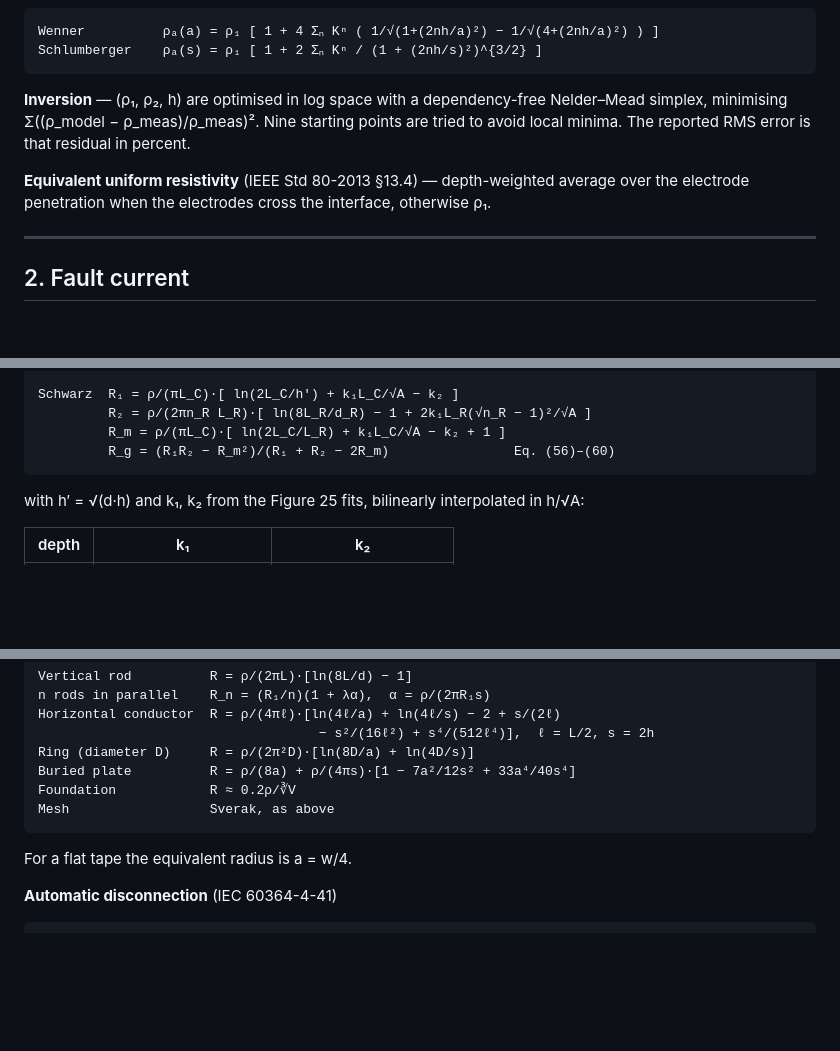
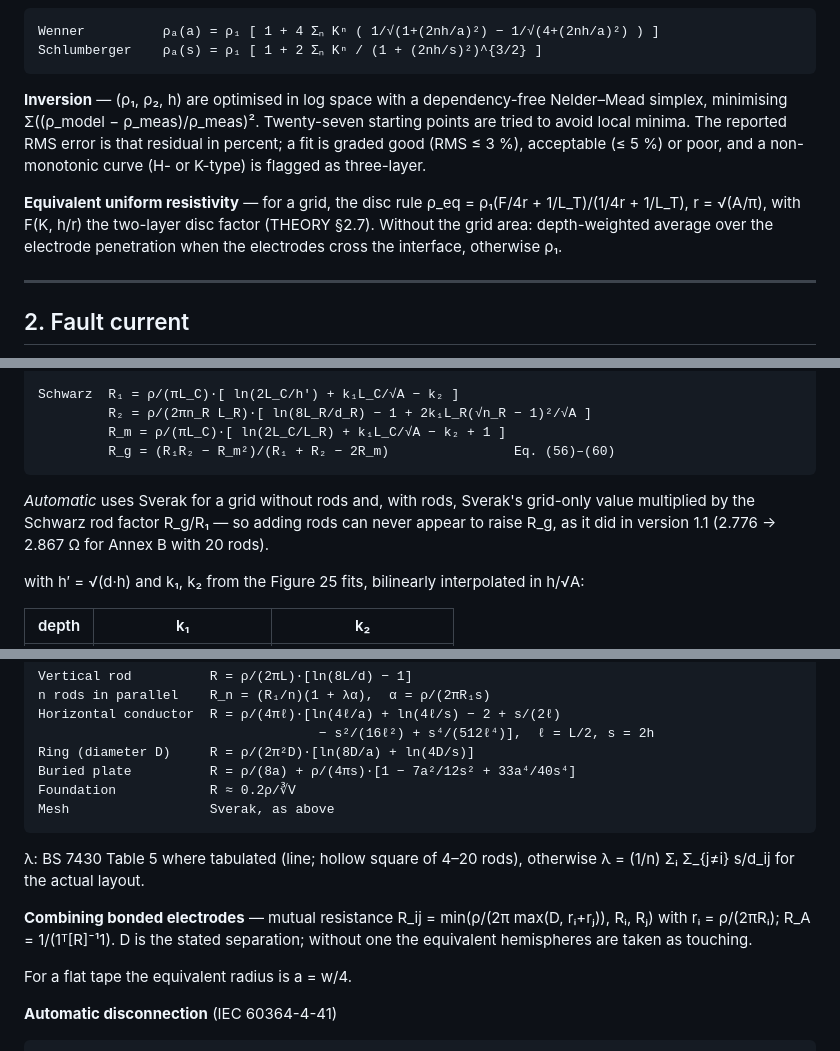
Before and after one commit to emadroshandel/Earthing_System, a Markdown page: docs/METHODS.md, 3 parts joined by grey strips. GitHub-like rendering; blank space fills up the shorter version.

Commit message:
Correct title and enhance methods descriptions
Updated terminology and clarified equations in the METHODS documentation.

```diff
--- a/docs/METHODS.md
+++ b/docs/METHODS.md
@@ -20,11 +20,15 @@ originating standard.
     Schlumberger    ρₐ(s) = ρ₁ [ 1 + 2 Σₙ Kⁿ / (1 + (2nh/s)²)^{3/2} ]
 
 **Inversion** — (ρ₁, ρ₂, h) are optimised in log space with a dependency-free
-Nelder–Mead simplex, minimising Σ((ρ_model − ρ_meas)/ρ_meas)². Nine starting points
-are tried to avoid local minima. The reported RMS error is that residual in percent.
+Nelder–Mead simplex, minimising Σ((ρ_model − ρ_meas)/ρ_meas)². Twenty-seven starting
+points are tried to avoid local minima. The reported RMS error is that residual in percent;
+a fit is graded good (RMS ≤ 3 %), acceptable (≤ 5 %) or poor, and a non-monotonic curve
+(H- or K-type) is flagged as three-layer.
 
-**Equivalent uniform resistivity** (IEEE Std 80-2013 §13.4) — depth-weighted average
-over the electrode penetration when the electrodes cross the interface, otherwise ρ₁.
+**Equivalent uniform resistivity** — for a grid, the disc rule
+ρ_eq = ρ₁(F/4r + 1/L_T)/(1/4r + 1/L_T), r = √(A/π), with F(K, h/r) the two-layer disc
+factor (THEORY §2.7). Without the grid area: depth-weighted average over the electrode
+penetration when the electrodes cross the interface, otherwise ρ₁.
 
 ---
 
@@ -92,6 +96,10 @@ need not exceed 25 mm² copper.
              R₂ = ρ/(2πn_R L_R)·[ ln(8L_R/d_R) − 1 + 2k₁L_R(√n_R − 1)²/√A ]
              R_m = ρ/(πL_C)·[ ln(2L_C/L_R) + k₁L_C/√A − k₂ + 1 ]
              R_g = (R₁R₂ − R_m²)/(R₁ + R₂ − 2R_m)                Eq. (56)–(60)
+
+*Automatic* uses Sverak for a grid without rods and, with rods, Sverak's grid-only value
+multiplied by the Schwarz rod factor R_g/R₁ — so adding rods can never appear to raise
+R_g, as it did in version 1.1 (2.776 → 2.867 Ω for Annex B with 20 rods).
 
 with h′ = √(d·h) and k₁, k₂ from the Figure 25 fits, bilinearly interpolated in h/√A:
 
@@ -185,6 +193,13 @@ its density; profiles along an arbitrary traverse.
     Buried plate          R = ρ/(8a) + ρ/(4πs)·[1 − 7a²/12s² + 33a⁴/40s⁴]
     Foundation            R ≈ 0.2ρ/∛V
     Mesh                  Sverak, as above
+
+λ: BS 7430 Table 5 where tabulated (line; hollow square of 4–20 rods), otherwise
+λ = (1/n) Σᵢ Σ_{j≠i} s/d_ij for the actual layout.
+
+**Combining bonded electrodes** — mutual resistance R_ij = min(ρ/(2π max(D, rᵢ+rⱼ)), Rᵢ, Rⱼ)
+with rᵢ = ρ/(2πRᵢ); R_A = 1/(1ᵀ[R]⁻¹1). D is the stated separation; without one the
+equivalent hemispheres are taken as touching.
 
 For a flat tape the equivalent radius is a = w/4.
 
```
Also changed, not shown: other parts of docs/METHODS.md (+1 -1 lines).
